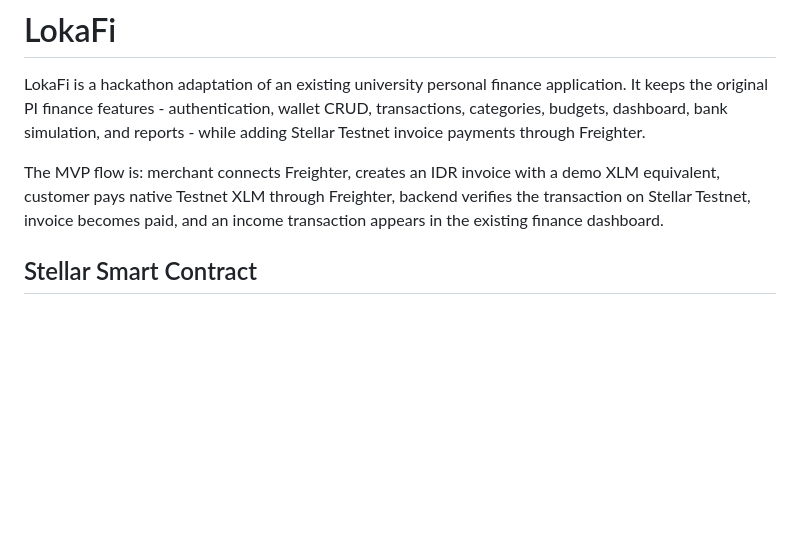
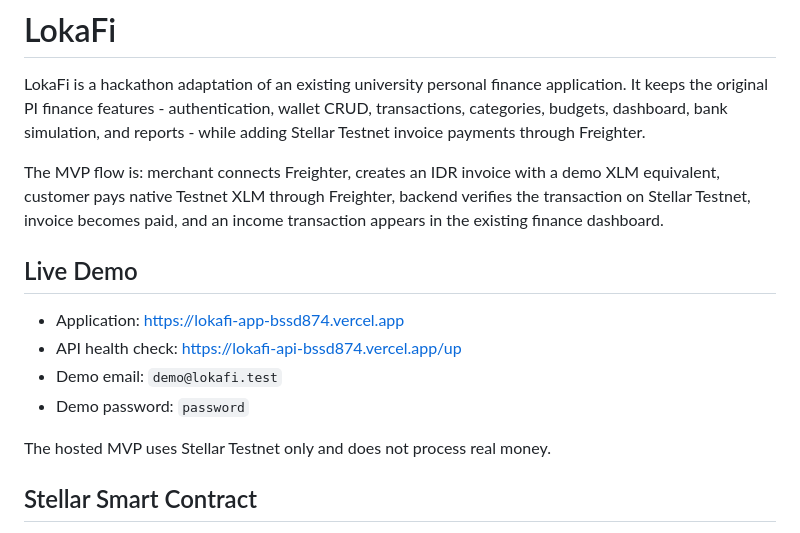
Before and after one commit to bssd874/LokaFi-app, a Markdown page: README.md, the part around the change. Rendered like a GitHub page; blank space fills up the shorter version.

Commit message:
docs: add hosted LokaFi demo link

```diff
--- a/README.md
+++ b/README.md
@@ -3,6 +3,15 @@
 LokaFi is a hackathon adaptation of an existing university personal finance application. It keeps the original PI finance features - authentication, wallet CRUD, transactions, categories, budgets, dashboard, bank simulation, and reports - while adding Stellar Testnet invoice payments through Freighter.
 
 The MVP flow is: merchant connects Freighter, creates an IDR invoice with a demo XLM equivalent, customer pays native Testnet XLM through Freighter, backend verifies the transaction on Stellar Testnet, invoice becomes paid, and an income transaction appears in the existing finance dashboard.
+
+## Live Demo
+
+- Application: https://lokafi-app-bssd874.vercel.app
+- API health check: https://lokafi-api-bssd874.vercel.app/up
+- Demo email: `demo@lokafi.test`
+- Demo password: `password`
+
+The hosted MVP uses Stellar Testnet only and does not process real money.
 
 ## Stellar Smart Contract
 
```
